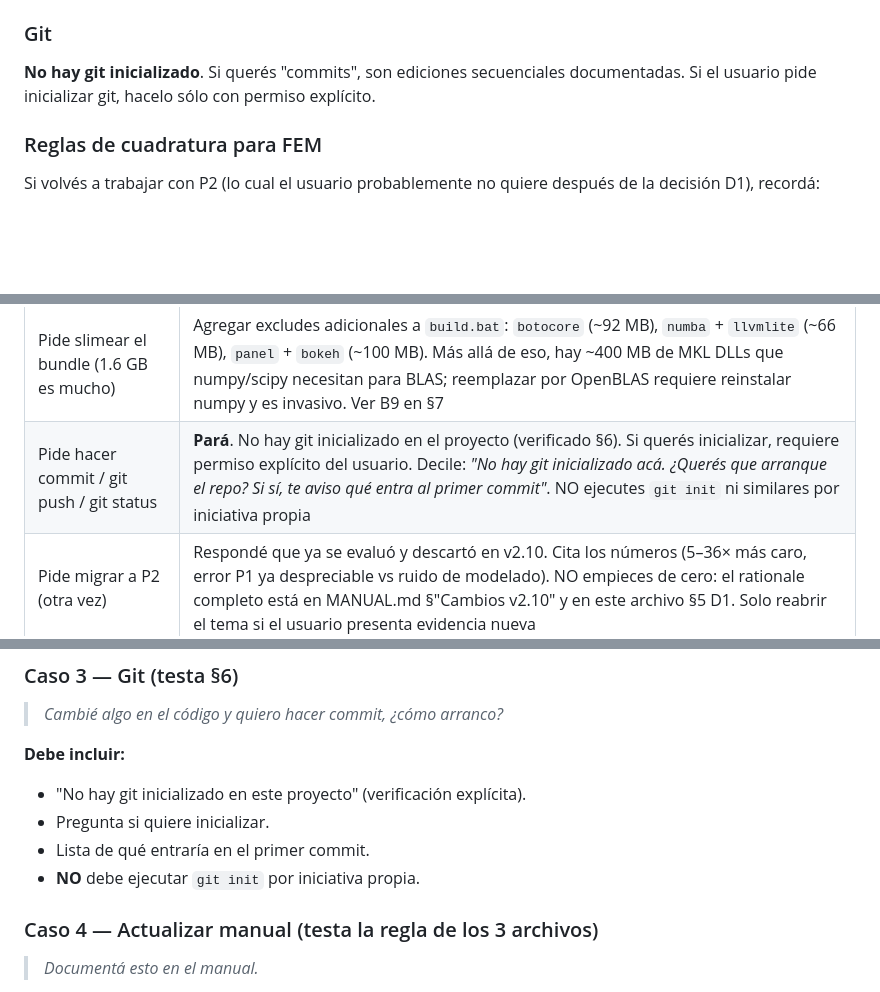
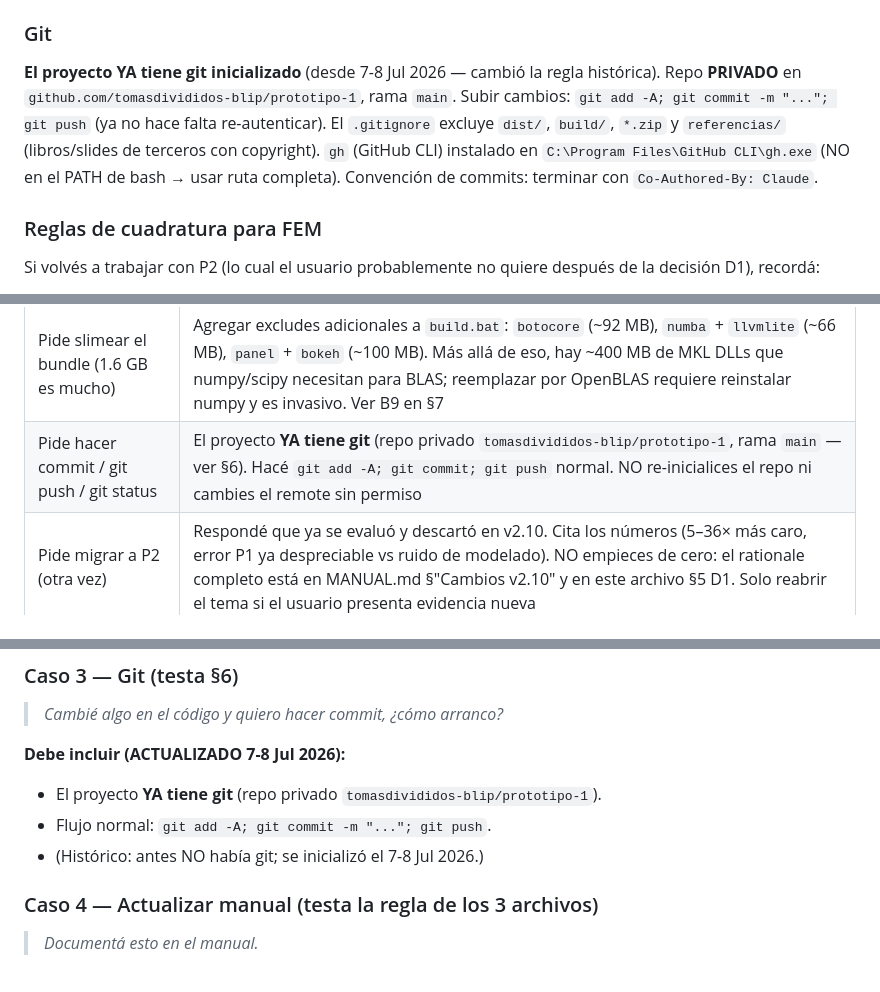
Before and after one commit to tomasdivididos-blip/prototipo-1, a Markdown page: notas_para_claude.md, 3 parts joined by grey strips. Drawn GitHub-style; blank space fills up the shorter version.

```diff
--- a/notas_para_claude.md
+++ b/notas_para_claude.md
@@ -411,9 +411,13 @@ Compilación del manual: `pdflatex -interaction=nonstopmode MANUAL.tex` × 2
 pasadas (para resolver TOC). Limpiar `.aux .log .toc .out` después.
 
 ### Git
-**No hay git inicializado**. Si querés "commits", son ediciones
-secuenciales documentadas. Si el usuario pide inicializar git, hacelo
-sólo con permiso explícito.
+**El proyecto YA tiene git inicializado** (desde 7-8 Jul 2026 — cambió la regla
+histórica). Repo **PRIVADO** en `github.com/tomasdivididos-blip/prototipo-1`,
+rama `main`. Subir cambios: `git add -A; git commit -m "..."; git push` (ya no
+hace falta re-autenticar). El `.gitignore` excluye `dist/`, `build/`, `*.zip` y
+`referencias/` (libros/slides de terceros con copyright). `gh` (GitHub CLI)
+instalado en `C:\Program Files\GitHub CLI\gh.exe` (NO en el PATH de bash → usar
+ruta completa). Convención de commits: terminar con `Co-Authored-By: Claude`.
 
 ### Reglas de cuadratura para FEM
 Si volvés a trabajar con P2 (lo cual el usuario probablemente no quiere
@@ -624,7 +628,7 @@ que haya 19 JSON en `_internal/materials/`.
 | Reporta "el .exe abre pero el dialog Materiales sólo muestra 'default'" | Bug B10 (clásico): `materials/` no se bundleó. Verificar que `build.bat` tiene `--add-data "materials;materials"`. Diagnóstico rápido: `ls dist/Prototipo1/_internal/materials/*.json \| wc -l` debe dar 19 |
 | Reporta build fail con "attempt to collect multiple Qt bindings" | Bug B8: la Anaconda tiene PyQt5 + PyQt6 simultáneamente. `build.bat` ya tiene `--exclude-module PyQt6 / PySide6 / PySide2` desde v2.12. Si aparece otra variante, agregale el exclude correspondiente |
 | Pide slimear el bundle (1.6 GB es mucho) | Agregar excludes adicionales a `build.bat`: `botocore` (~92 MB), `numba` + `llvmlite` (~66 MB), `panel` + `bokeh` (~100 MB). Más allá de eso, hay ~400 MB de MKL DLLs que numpy/scipy necesitan para BLAS; reemplazar por OpenBLAS requiere reinstalar numpy y es invasivo. Ver B9 en §7 |
-| Pide hacer commit / git push / git status | **Pará**. No hay git inicializado en el proyecto (verificado §6). Si querés inicializar, requiere permiso explícito del usuario. Decile: *"No hay git inicializado acá. ¿Querés que arranque el repo? Si sí, te aviso qué entra al primer commit"*. NO ejecutes `git init` ni similares por iniciativa propia |
+| Pide hacer commit / git push / git status | El proyecto **YA tiene git** (repo privado `tomasdivididos-blip/prototipo-1`, rama `main` — ver §6). Hacé `git add -A; git commit; git push` normal. NO re-inicialices el repo ni cambies el remote sin permiso |
 | Pide migrar a P2 (otra vez) | Respondé que ya se evaluó y descartó en v2.10. Cita los números (5–36× más caro, error P1 ya despreciable vs ruido de modelado). NO empieces de cero: el rationale completo está en MANUAL.md §"Cambios v2.10" y en este archivo §5 D1. Solo reabrir el tema si el usuario presenta evidencia nueva |
 | Pide migrar a FEniCS / dolfinx / deal.II | Decisión D2 ya tomada. Ver apéndice "FEM a mano vs FEniCS" en MANUAL.md. Push back salvo que aparezcan los criterios listados ahí (> 10⁶ DOFs, impedancia angular, multifísica) |
 | Pregunta por **directividad / patrón polar** de fuentes | Ya se evaluó (13 Jun 2026) y se **descartó**: en banda modal (≤ Schroeder) los parlantes son casi omni; el dominio de la directividad casi no se solapa con la validez del FEM. Ver `plan_fuentes_respuesta_frecuencia.md` §1.1. Si insiste: monopolo+dipolo acoplado a ∇φₙ, pero NO en el plan actual |
@@ -732,11 +736,10 @@ bien.
 
 > *Cambié algo en el código y quiero hacer commit, ¿cómo arranco?*
 
-**Debe incluir:**
-- "No hay git inicializado en este proyecto" (verificación explícita).
-- Pregunta si quiere inicializar.
-- Lista de qué entraría en el primer commit.
-- **NO** debe ejecutar `git init` por iniciativa propia.
+**Debe incluir (ACTUALIZADO 7-8 Jul 2026):**
+- El proyecto **YA tiene git** (repo privado `tomasdivididos-blip/prototipo-1`).
+- Flujo normal: `git add -A; git commit -m "..."; git push`.
+- (Histórico: antes NO había git; se inicializó el 7-8 Jul 2026.)
 
 ### Caso 4 — Actualizar manual (testa la regla de los 3 archivos)
 
```
Also changed, not shown: other parts of notas_para_claude.md (+54 -0 lines).
